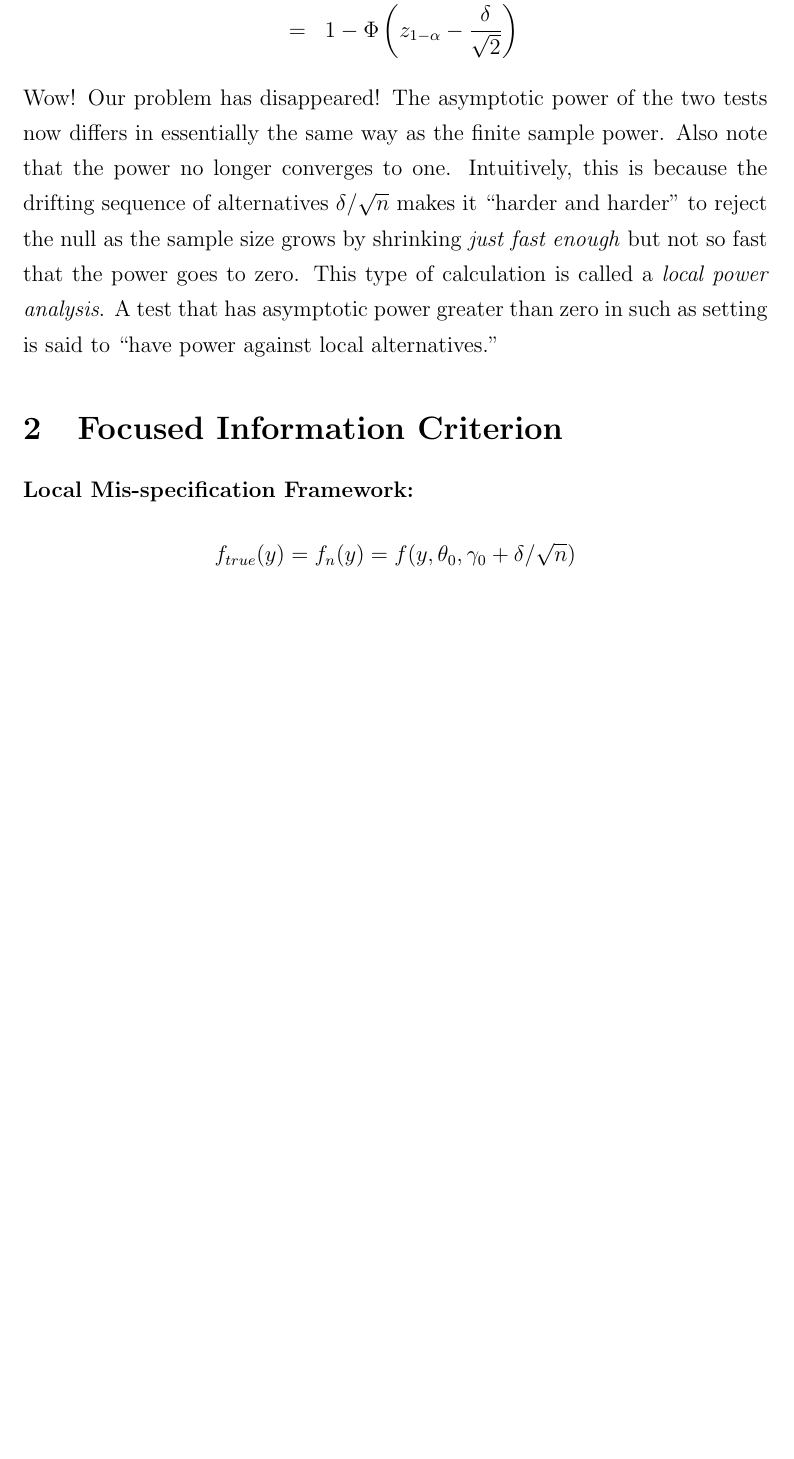
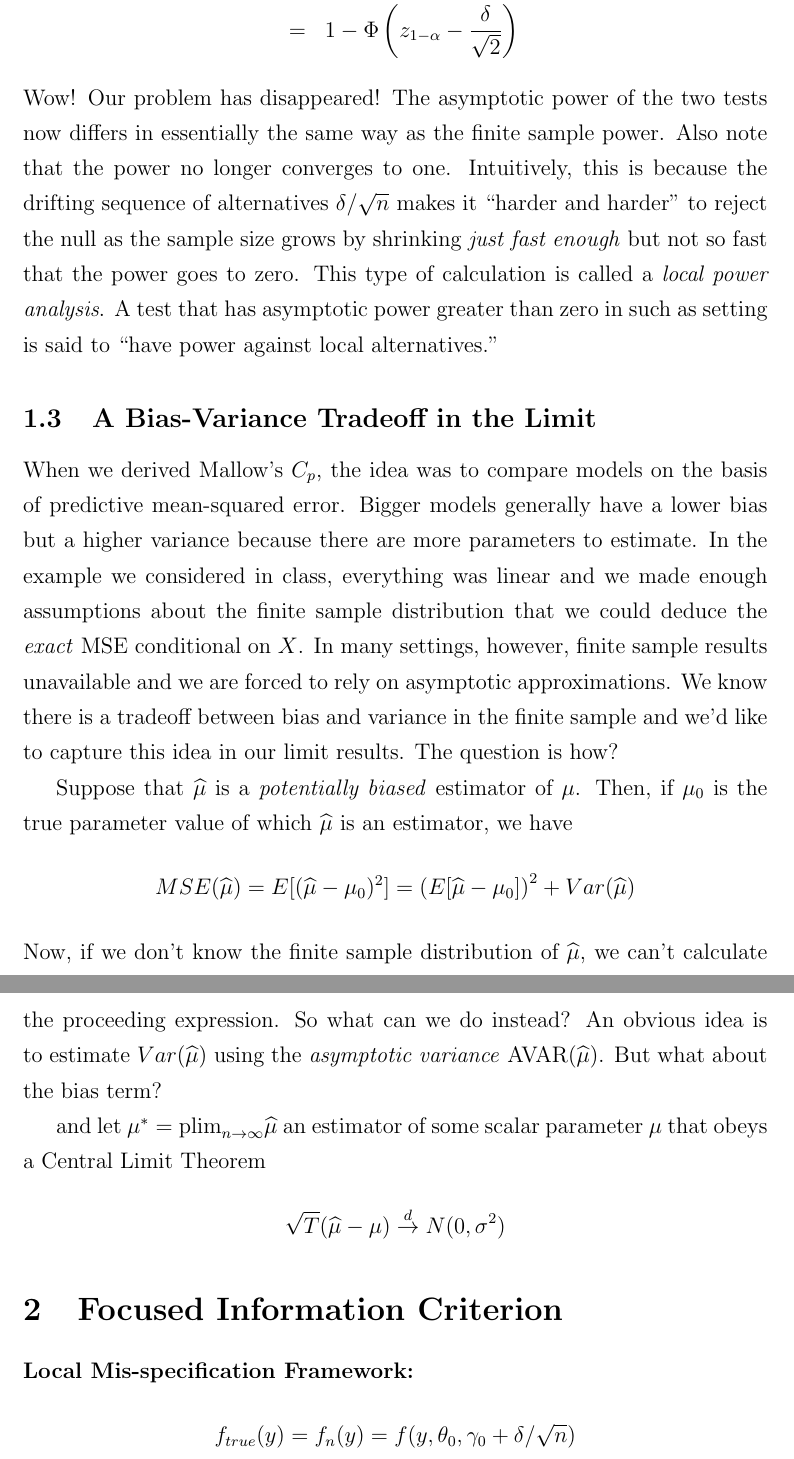
Before and after one commit to fditraglia/econ722, a LaTeX document (lecture04_focused_selection.tex): part of page 4 of 29 before the commit and two parts of pages 4 and 5 of 30 after it, the two joined at a grey line, cut so that both start at the same text, the shorter picture padded with empty space. Compiled offline with pdfLaTeX.

Commit message:
started AMSE and local mis-specification example

```diff
--- a/lecture04_focused_selection.tex
+++ b/lecture04_focused_selection.tex
@@ -83,6 +83,20 @@ and similarly
 	 &=& 1 - \Phi\left(z_{1-\alpha} - \frac{\delta}{\sqrt{2}} \right)
 \end{eqnarray*}
 Wow! Our problem has disappeared! The asymptotic power of the two tests now differs in essentially the same way as the finite sample power. Also note that the power no longer converges to one. Intuitively, this is because the drifting sequence of alternatives $\delta/\sqrt{n}$ makes it ``harder and harder'' to reject the null as the sample size grows by shrinking \emph{just fast enough} but not so fast that the power goes to zero. This type of calculation is called a \emph{local power analysis}. A test that has asymptotic power greater than zero in such as setting is said to ``have power against local alternatives.''
+
+\subsection{A Bias-Variance Tradeoff in the Limit}
+When we derived Mallow's $C_p$, the idea was to compare models on the basis of predictive mean-squared error. Bigger models generally have a lower bias but a higher variance because there are more parameters to estimate. In the example we considered in class, everything was linear and we made enough assumptions about the finite sample distribution that we could deduce the \emph{exact} MSE conditional on $X$. In many settings, however, finite sample results unavailable and we are forced to rely on asymptotic approximations. We know there is a tradeoff between bias and variance in the finite sample and we'd like to capture this idea in our limit results. The question is how?
+
+Suppose that $\widehat{\mu}$ is a \emph{potentially biased} estimator of $\mu$. Then, if $\mu_0$ is the true parameter value of which $\widehat{\mu}$ is an estimator, we have
+	$$MSE(\widehat{\mu}) = E[(\widehat{\mu} - \mu_0)^2] = \left(E[\widehat{\mu} - \mu_0]\right)^2 + Var(\widehat{\mu})$$
+Now, if we don't know the finite sample distribution of $\widehat{\mu}$, we can't calculate the proceeding expression. So what can we do instead? An obvious idea is to estimate $Var(\widehat{\mu})$ using the \emph{asymptotic variance} $\mbox{AVAR}(\widehat{\mu})$. But what about the bias term?
+
+
+ and let $\mu^* = \mbox{plim}_{n\rightarrow \infty} \widehat{\mu}$ an estimator of some scalar parameter $\mu$ that obeys a Central Limit Theorem
+	$$\sqrt{T}(\widehat{\mu} - \mu) \overset{d}{\rightarrow} N(0, \sigma^2)$$
+
+
+
 
 \section{Focused Information Criterion}
 
```
